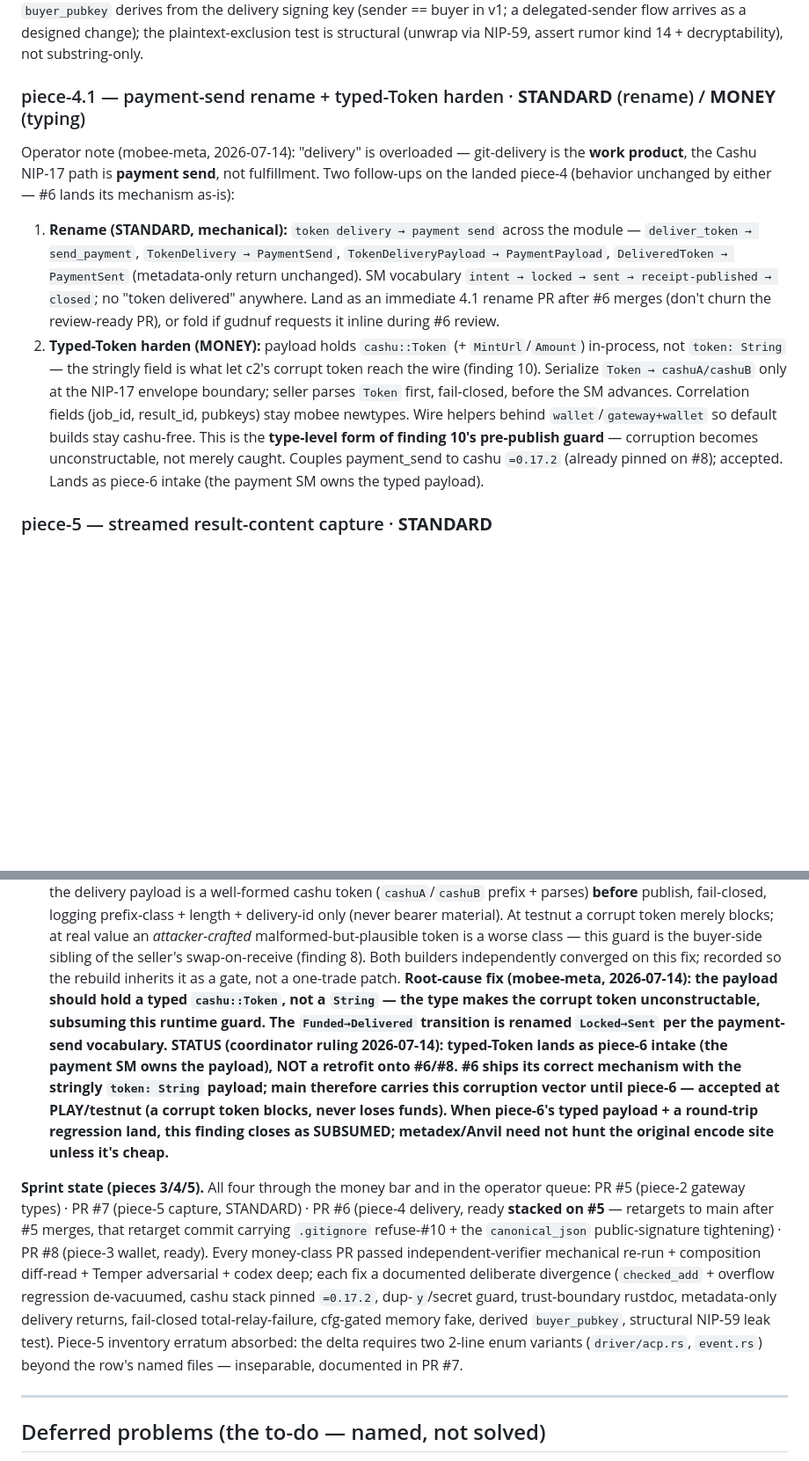
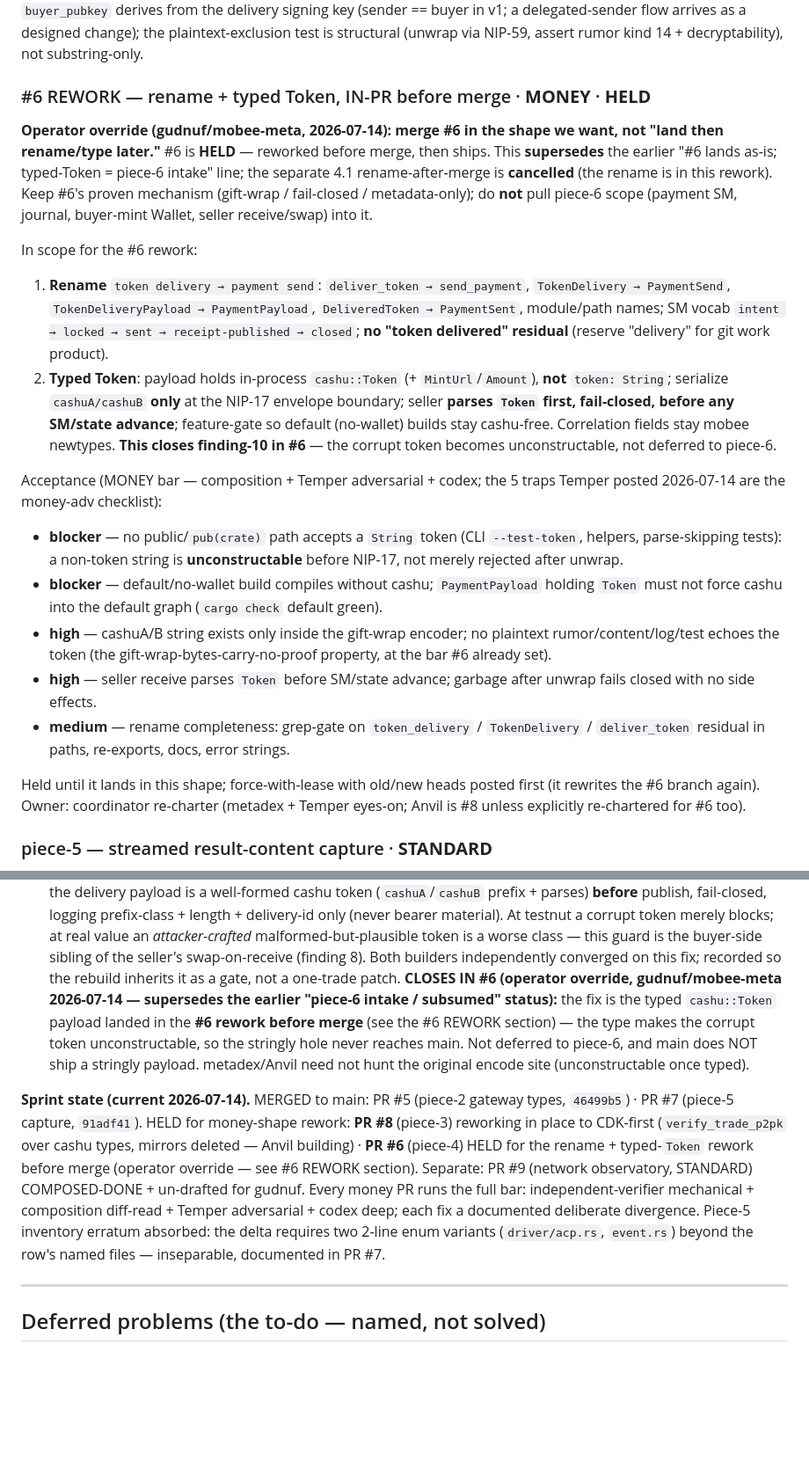
Before and after one commit to MakePrisms/mobee, a Markdown page: docs/meta/REBUILD-SEAM.md, 2 parts joined by grey strips. Shown at 88% size. Rendered like a GitHub page; blank space fills up the shorter version.

Commit message:
Fold operator override: #6 reworks before merge, finding-10 closes in #6
gudnuf/mobee-meta override: merge #6 in the shape we want. Replace the
piece-4.1 follow-up with a #6 REWORK section (rename + typed cashu::Token
IN-PR before merge, Temper's 5 traps as money-adv acceptance); flip
finding-10 from subsumed-pending-piece-6 to closes-in-#6 (no stringly
payload ships to main); correct piece-6 to CONSUME the typed payload #6
provides rather than introduce it; refresh sprint state (#5/#7 merged,
#6/#8 held for money-shape rework, #9 observatory composed-done).

Co-authored-by: gudnuf <gudnuf21@proton.me>
Signed-off-by: gudnuf <gudnuf21@proton.me>
Co-Authored-By: Claude Fable 5 <noreply@anthropic.com>

```diff
--- a/docs/meta/REBUILD-SEAM.md
+++ b/docs/meta/REBUILD-SEAM.md
@@ -158,27 +158,45 @@ signing key (sender == buyer in v1; a delegated-sender flow arrives as a designe
 the plaintext-exclusion test is structural (unwrap via NIP-59, assert rumor kind 14 +
 decryptability), not substring-only.
 
-### piece-4.1 — payment-send rename + typed-Token harden · **STANDARD** (rename) / **MONEY** (typing)
+### #6 REWORK — rename + typed Token, IN-PR before merge · **MONEY** · **HELD**
 
-Operator note (mobee-meta, 2026-07-14): "delivery" is overloaded — git-delivery is the
-**work product**, the Cashu NIP-17 path is **payment send**, not fulfillment. Two follow-ups
-on the landed piece-4 (behavior unchanged by either — #6 lands its mechanism as-is):
+**Operator override (gudnuf/mobee-meta, 2026-07-14): merge #6 in the shape we want, not
+"land then rename/type later."** #6 is **HELD** — reworked before merge, then ships. This
+**supersedes** the earlier "#6 lands as-is; typed-Token = piece-6 intake" line; the separate
+4.1 rename-after-merge is **cancelled** (the rename is in this rework). Keep #6's proven
+mechanism (gift-wrap / fail-closed / metadata-only); do **not** pull piece-6 scope (payment
+SM, journal, buyer-mint Wallet, seller receive/swap) into it.
 
-1. **Rename (STANDARD, mechanical):** `token delivery → payment send` across the module —
-   `deliver_token → send_payment`, `TokenDelivery → PaymentSend`, `TokenDeliveryPayload →
-   PaymentPayload`, `DeliveredToken → PaymentSent` (metadata-only return unchanged). SM
-   vocabulary `intent → locked → sent → receipt-published → closed`; no "token delivered"
-   anywhere. Land as an immediate 4.1 rename PR after #6 merges (don't churn the
-   review-ready PR), or fold if gudnuf requests it inline during #6 review.
-2. **Typed-Token harden (MONEY):** payload holds `cashu::Token` (+ `MintUrl`/`Amount`)
-   in-process, not `token: String` — the stringly field is what let c2's corrupt token
-   reach the wire (finding 10). Serialize `Token → cashuA/cashuB` only at the NIP-17
-   envelope boundary; seller parses `Token` first, fail-closed, before the SM advances.
-   Correlation fields (job_id, result_id, pubkeys) stay mobee newtypes. Wire helpers behind
-   `wallet`/`gateway+wallet` so default builds stay cashu-free. This is the **type-level
-   form of finding 10's pre-publish guard** — corruption becomes unconstructable, not merely
-   caught. Couples payment_send to cashu `=0.17.2` (already pinned on #8); accepted.
-   Lands as piece-6 intake (the payment SM owns the typed payload).
+In scope for the #6 rework:
+1. **Rename** `token delivery → payment send`: `deliver_token → send_payment`,
+   `TokenDelivery → PaymentSend`, `TokenDeliveryPayload → PaymentPayload`, `DeliveredToken →
+   PaymentSent`, module/path names; SM vocab `intent → locked → sent → receipt-published →
+   closed`; **no "token delivered" residual** (reserve "delivery" for git work product).
+2. **Typed Token**: payload holds in-process `cashu::Token` (+ `MintUrl`/`Amount`), **not**
+   `token: String`; serialize `cashuA/cashuB` **only** at the NIP-17 envelope boundary;
+   seller **parses `Token` first, fail-closed, before any SM/state advance**; feature-gate so
+   default (no-wallet) builds stay cashu-free. Correlation fields stay mobee newtypes.
+   **This closes finding-10 in #6** — the corrupt token becomes unconstructable, not
+   deferred to piece-6.
+
+Acceptance (MONEY bar — composition + Temper adversarial + codex; the 5 traps Temper posted
+2026-07-14 are the money-adv checklist):
+- **blocker** — no public/`pub(crate)` path accepts a `String` token (CLI `--test-token`,
+  helpers, parse-skipping tests): a non-token string is **unconstructable** before NIP-17,
+  not merely rejected after unwrap.
+- **blocker** — default/no-wallet build compiles without cashu; `PaymentPayload` holding
+  `Token` must not force cashu into the default graph (`cargo check` default green).
+- **high** — cashuA/B string exists only inside the gift-wrap encoder; no plaintext
+  rumor/content/log/test echoes the token (the gift-wrap-bytes-carry-no-proof property, at
+  the bar #6 already set).
+- **high** — seller receive parses `Token` before SM/state advance; garbage after unwrap
+  fails closed with no side effects.
+- **medium** — rename completeness: grep-gate on `token_delivery` / `TokenDelivery` /
+  `deliver_token` residual in paths, re-exports, docs, error strings.
+
+Held until it lands in this shape; force-with-lease with old/new heads posted first (it
+rewrites the #6 branch again). Owner: coordinator re-charter (metadex + Temper eyes-on;
+Anvil is #8 unless explicitly re-chartered for #6 too).
 
 ### piece-5 — streamed result-content capture · **STANDARD**
 
@@ -423,29 +441,24 @@ noted):
     token merely blocks; at real value an *attacker-crafted* malformed-but-plausible token is
     a worse class — this guard is the buyer-side sibling of the seller's swap-on-receive
     (finding 8). Both builders independently converged on this fix; recorded so the rebuild
-    inherits it as a gate, not a one-trade patch. **Root-cause fix (mobee-meta, 2026-07-14):
-    the payload should hold a typed `cashu::Token`, not a `String` — the type makes the
-    corrupt token unconstructable, subsuming this runtime guard. The `Funded→Delivered`
-    transition is renamed `Locked→Sent` per the payment-send vocabulary. STATUS (coordinator
-    ruling 2026-07-14): typed-Token lands as **piece-6 intake** (the payment SM owns the
-    payload), NOT a retrofit onto #6/#8. #6 ships its correct mechanism with the stringly
-    `token: String` payload; **main therefore carries this corruption vector until piece-6 —
-    accepted at PLAY/testnut** (a corrupt token blocks, never loses funds). When piece-6's
-    typed payload + a round-trip regression land, this finding closes as **SUBSUMED**;
-    metadex/Anvil need not hunt the original encode site unless it's cheap.**
+    inherits it as a gate, not a one-trade patch. **CLOSES IN #6 (operator override,
+    gudnuf/mobee-meta 2026-07-14 — supersedes the earlier "piece-6 intake / subsumed"
+    status):** the fix is the typed `cashu::Token` payload landed in the **#6 rework before
+    merge** (see the #6 REWORK section) — the type makes the corrupt token unconstructable,
+    so the stringly hole never reaches main. Not deferred to piece-6, and main does NOT ship
+    a stringly payload. metadex/Anvil need not hunt the original encode site (unconstructable
+    once typed).
 
-**Sprint state (pieces 3/4/5).** All four through the money bar and in the operator queue:
-PR #5 (piece-2 gateway types) · PR #7 (piece-5 capture, STANDARD) · PR #6 (piece-4
-delivery, ready **stacked on #5** — retargets to main after #5 merges, that retarget commit
-carrying `.gitignore` refuse-#10 + the `canonical_json` public-signature tightening) · PR
-#8 (piece-3 wallet, ready). Every money-class PR passed independent-verifier mechanical
-re-run + composition diff-read + Temper adversarial + codex deep; each fix a documented
-deliberate divergence (`checked_add` + overflow regression de-vacuumed, cashu stack pinned
-`=0.17.2`, dup-`y`/secret guard, trust-boundary rustdoc, metadata-only delivery returns,
-fail-closed total-relay-failure, cfg-gated memory fake, derived `buyer_pubkey`, structural
-NIP-59 leak test). Piece-5 inventory erratum absorbed: the delta requires two 2-line enum
-variants (`driver/acp.rs`, `event.rs`) beyond the row's named files — inseparable,
-documented in PR #7.
+**Sprint state (current 2026-07-14).** MERGED to main: PR #5 (piece-2 gateway types,
+`46499b5`) · PR #7 (piece-5 capture, `91adf41`). HELD for money-shape rework: **PR #8**
+(piece-3) reworking in place to CDK-first (`verify_trade_p2pk` over cashu types, mirrors
+deleted — Anvil building) · **PR #6** (piece-4) HELD for the rename + typed-`Token` rework
+before merge (operator override — see #6 REWORK section). Separate: PR #9 (network
+observatory, STANDARD) COMPOSED-DONE + un-drafted for gudnuf. Every money PR runs the full
+bar: independent-verifier mechanical + composition diff-read + Temper adversarial + codex
+deep; each fix a documented deliberate divergence. Piece-5 inventory erratum absorbed: the
+delta requires two 2-line enum variants (`driver/acp.rs`, `event.rs`) beyond the row's
+named files — inseparable, documented in PR #7.
 
 ---
 
```
Also changed, not shown: docs/meta/PIECE-6-PAYMENT-SM.md (+9 -11 lines).
